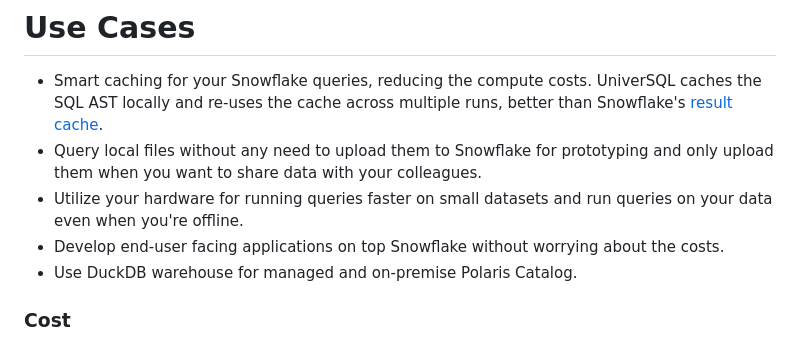
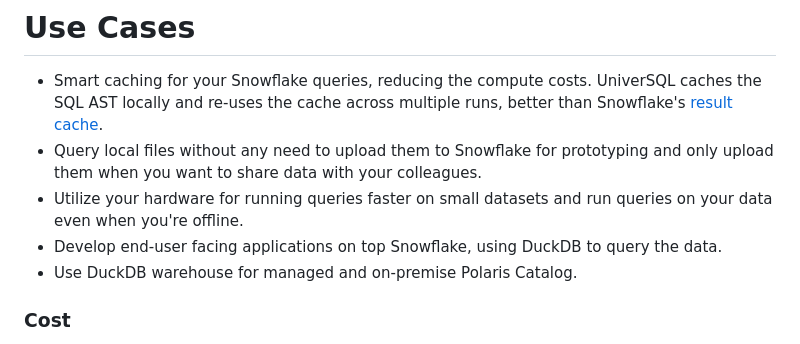
Before and after one commit to buremba/universql, a Markdown page: README.md, the part around the change. Drawn GitHub-style.

```diff
--- a/README.md
+++ b/README.md
@@ -25,7 +25,7 @@ sets up [filesystem](https://duckdb.org/docs/guides/python/filesystems.html) tha
 * Smart caching for your Snowflake queries, reducing the compute costs. UniverSQL caches the SQL AST locally and re-uses the cache across multiple runs, better than Snowflake's [result cache](https://docs.snowflake.com/en/user-guide/querying-persisted-results).
 * Query local files without any need to upload them to Snowflake for prototyping and only upload them when you want to share data with your colleagues.
 * Utilize your hardware for running queries faster on small datasets and run queries on your data even when you're offline.
-* Develop end-user facing applications on top Snowflake without worrying about the costs.
+* Develop end-user facing applications on top Snowflake, using DuckDB to query the data.
 * Use DuckDB warehouse for managed and on-premise Polaris Catalog.
 
 ### Cost
```
